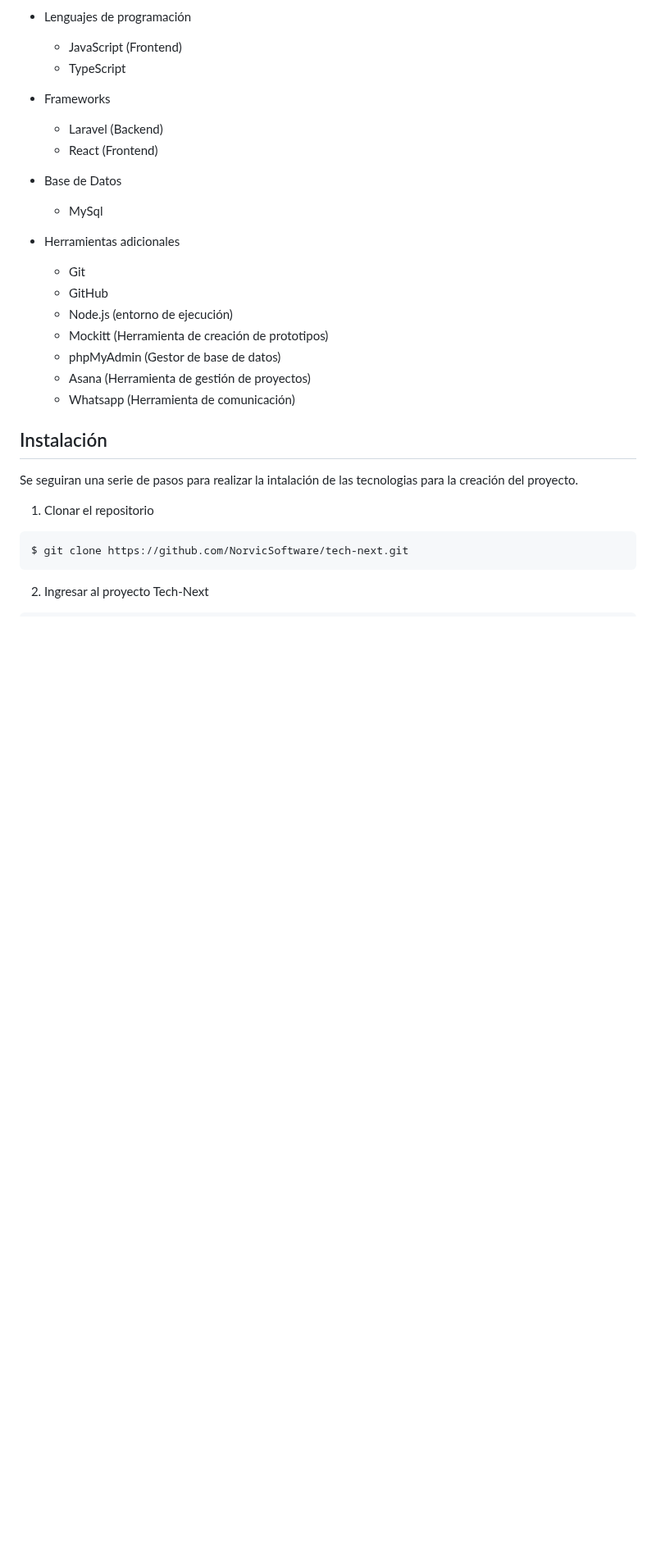
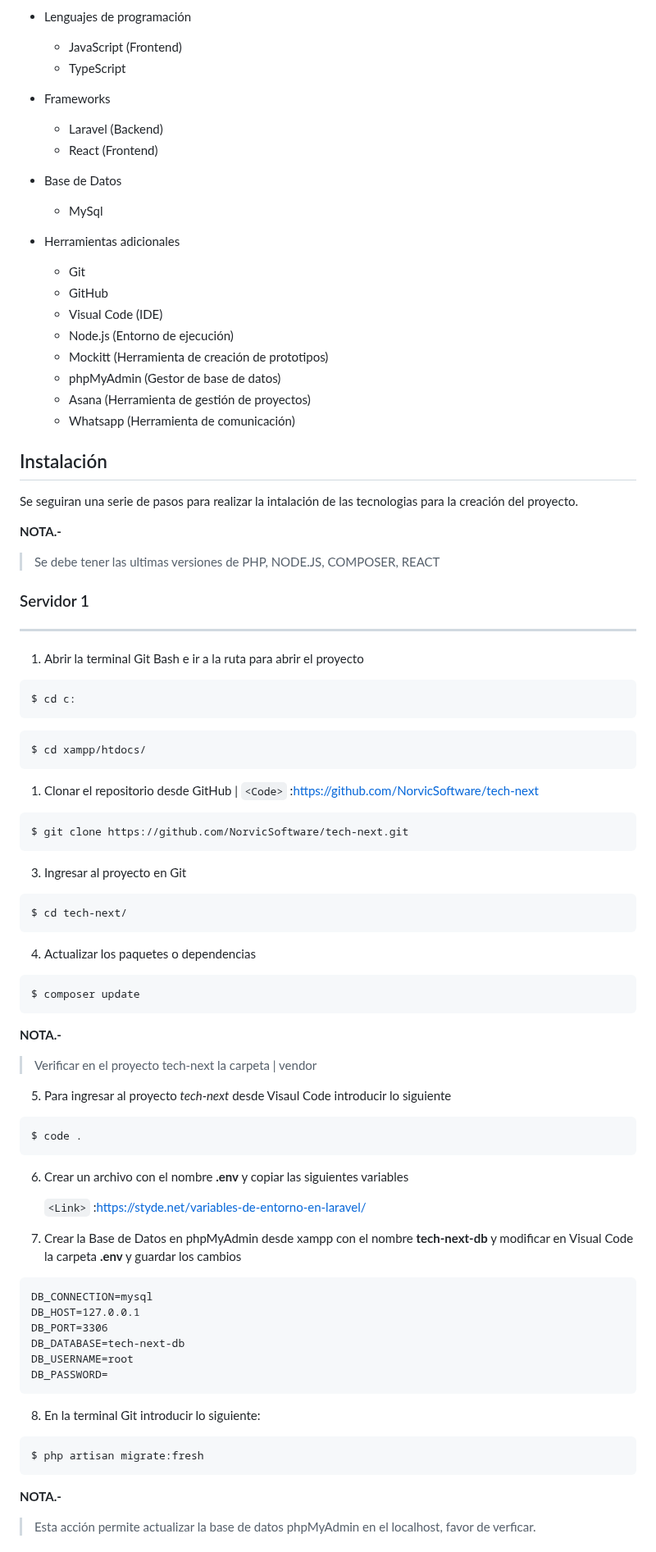
Before and after one commit to NorvicSoftware/tech-next, a Markdown page: README.md, the part around one of its changes. Shown at 82% size. Rendered like a GitHub page; blank space fills up the shorter version.

````diff
--- a/README.md
+++ b/README.md
@@ -66,7 +86,8 @@ Se usaran las siguientes tecnologías para el desarrollo del software.
 * Herramientas adicionales
   * Git
   * GitHub
-  * Node.js (entorno de ejecución)
+  * Visual Code (IDE)
+  * Node.js (Entorno de ejecución)
   * Mockitt (Herramienta de creación de prototipos)
   * phpMyAdmin (Gestor de base de datos)
   * Asana (Herramienta de gestión de proyectos)
@@ -75,9 +96,61 @@ Se usaran las siguientes tecnologías para el desarrollo del software.
 ## Instalación
 Se seguiran una serie de pasos para realizar la intalación de las tecnologias para la creación del proyecto.
 
-1. Clonar el repositorio
+**NOTA.-**
+
+> Se debe tener las ultimas versiones de PHP, NODE.JS, COMPOSER, REACT
+
+### Servidor 1
+ ---
+
+1. Abrir la terminal Git Bash e ir a la ruta para abrir el proyecto
+```
+$ cd c:
+```
+```
+$ cd xampp/htdocs/
+```
+
+1. Clonar el repositorio desde GitHub | `<Code>` :[https://github.com/NorvicSoftware/tech-next](https://github.com/NorvicSoftware/tech-next "GitHub/Code/HTTPS")
 
 ```
 $ git clone https://github.com/NorvicSoftware/tech-next.git
 ```
-2. Ingresar al proyecto Tech-Next
+
+3. Ingresar al proyecto en Git
+```
+$ cd tech-next/
+```
+
+4. Actualizar los paquetes o dependencias
+```
+$ composer update
+```
+**NOTA.-**
+> Verificar en el proyecto tech-next la carpeta | vendor
+
+5. Para ingresar al proyecto *tech-next* desde Visaul Code introducir lo siguiente
+```
+$ code .
+```
+
+6. Crear un archivo con el nombre **.env** y copiar las siguientes variables
+
+   `<Link>` :[https://styde.net/variables-de-entorno-en-laravel/](https://styde.net/variables-de-entorno-en-laravel/ "Link")
+
+7. Crear la Base de Datos en phpMyAdmin desde xampp con el nombre **tech-next-db** y modificar en Visual Code la carpeta **.env** y guardar los cambios
+```
+DB_CONNECTION=mysql
+DB_HOST=127.0.0.1
+DB_PORT=3306
+DB_DATABASE=tech-next-db
+DB_USERNAME=root
+DB_PASSWORD=
+```
+8. En la terminal Git introducir lo siguiente:
+```
+$ php artisan migrate:fresh
+```
+**NOTA.-**
+>Esta acción permite actualizar la base de datos phpMyAdmin en el localhost, favor de verficar.
+
````
Also changed, not shown: other parts of README.md (+122 -76 lines).
